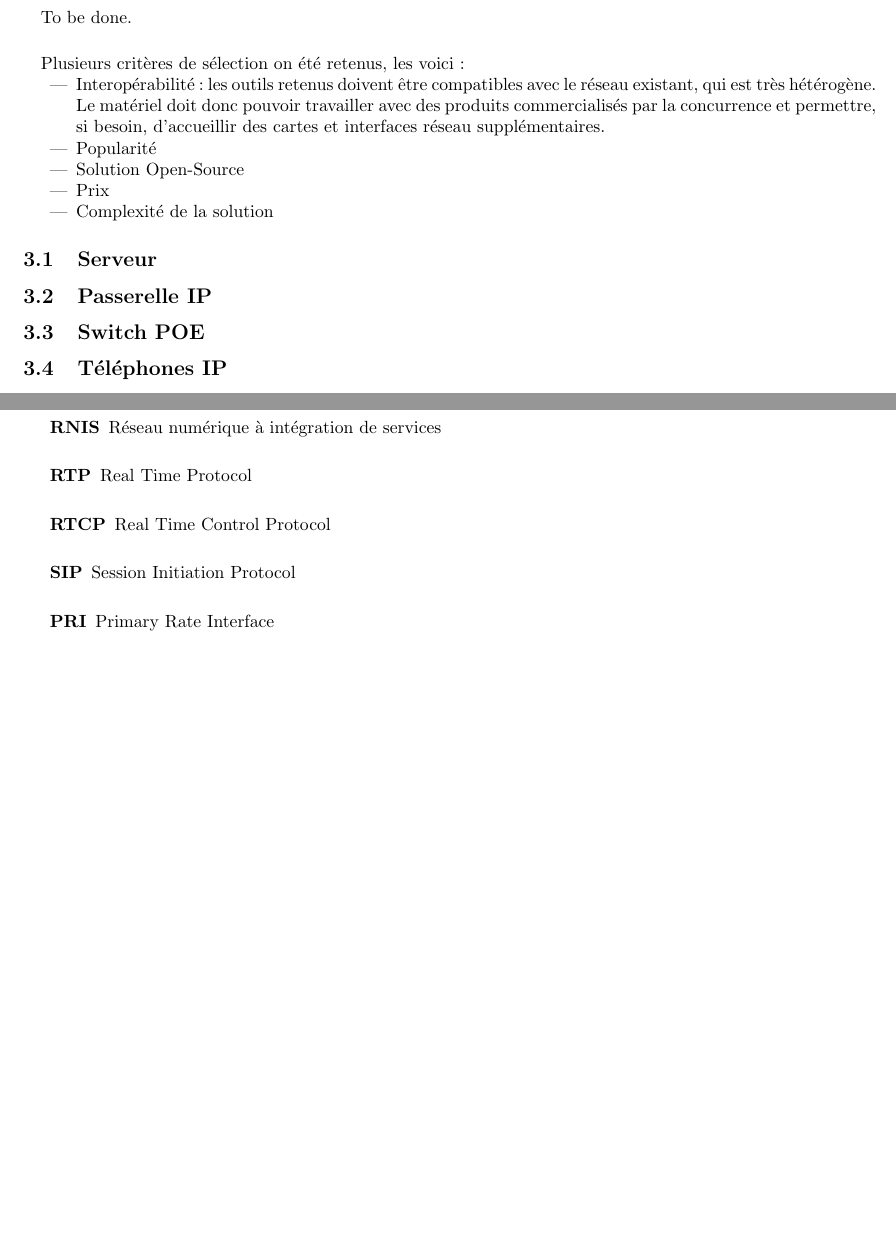
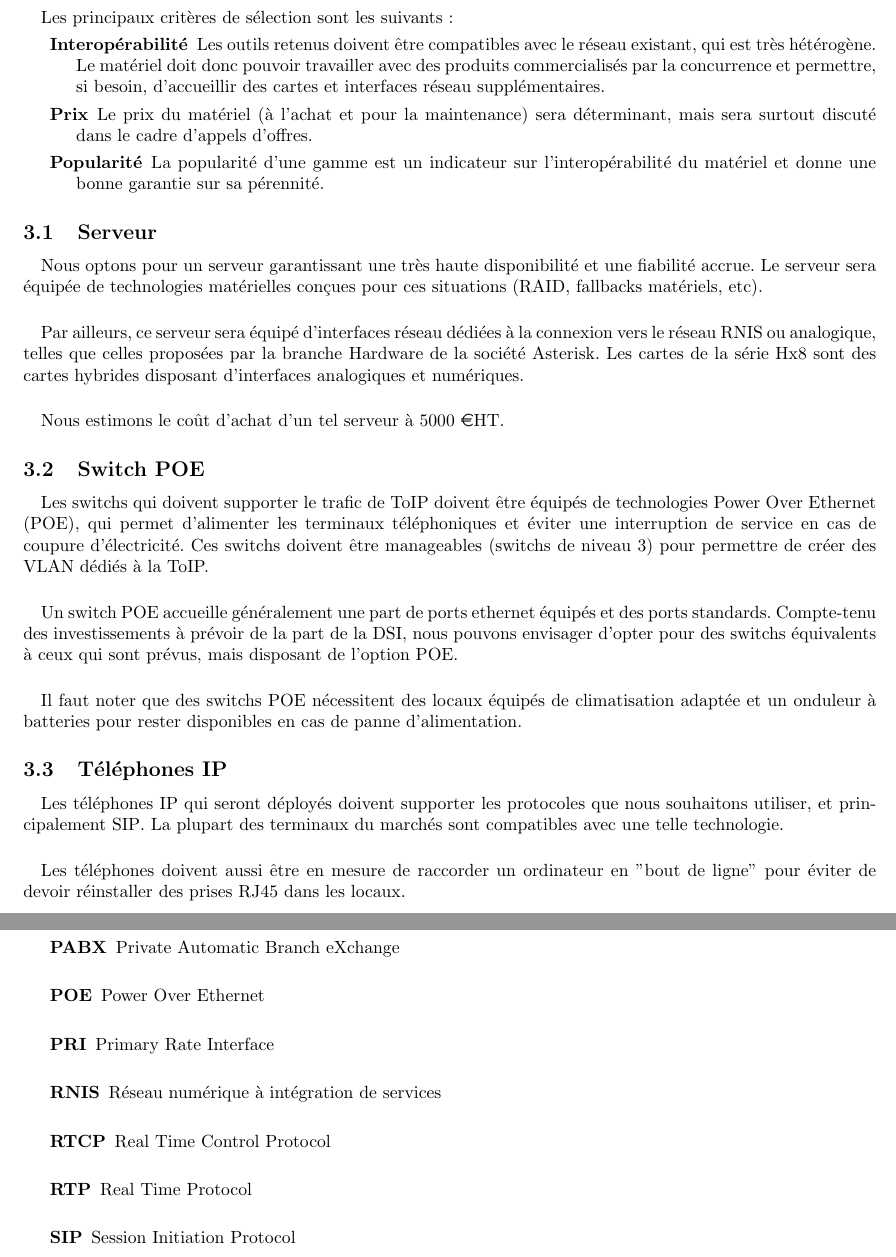
Before and after one commit to abrochot/PdC2_Reseau, a LaTeX document (ArchiTech/ArchiTechnique.tex, which reads ArchiTech/Acronymes.tex, ArchiTech/Materiel.tex): two parts of pages 6 and 7 of 7, joined at a grey line, cut at the place of the change, the shorter picture padded with empty space. Compiled offline with pdfLaTeX.

Commit message:
Fin logiciel + matériel
Signed-off-by: Martin Richard <martius@martiusweb.net>

```diff
--- a/ArchiTech/Acronymes.tex
+++ b/ArchiTech/Acronymes.tex
@@ -1,9 +1,11 @@
 \section{Acronymes utilisés dans ce document}
 
 \begin{acronym}
+  \acro{PABX}{Private Automatic Branch eXchange}
+  \acro{POE}{Power Over Ethernet}
+	\acro{PRI}{Primary Rate Interface}
   \acro{RNIS}{Réseau numérique à intégration de services}
+	\acro{RTCP}{Real Time Control Protocol}
 	\acro{RTP}{Real Time Protocol}
-	\acro{RTCP}{Real Time Control Protocol}
 	\acro{SIP}{Session Initiation Protocol}
-	\acro{PRI}{Primary Rate Interface}
 \end{acronym}
--- a/ArchiTech/Materiel.tex
+++ b/ArchiTech/Materiel.tex
@@ -1,20 +1,56 @@
 \section{Matériel retenu}
 
-\paragraph{} To be done.
+\paragraph{} Cette section discute du matériel qui supportera l'infrastructure
+du réseau ToIP sur le campus de l'INSA.
 
-\paragraph{} Plusieurs critères de sélection on été retenus, les voici :
-\begin{itemize}
-	\item Interopérabilité : les outils retenus doivent être compatibles avec le
+\paragraph{} Les principaux critères de sélection sont les suivants :
+\begin{description}
+	\item[Interopérabilité] Les outils retenus doivent être compatibles avec le
 	réseau existant, qui est très hétérogène. Le matériel doit donc pouvoir
 	travailler avec des produits commercialisés par la concurrence et permettre,
 	si besoin, d'accueillir des cartes et interfaces réseau supplémentaires.
-	\item Popularité
-	\item Solution Open-Source
-	\item Prix
-	\item Complexité de la solution
-\end{itemize}
+	\item[Prix] Le prix du matériel (à l'achat et pour la maintenance) sera
+  déterminant, mais sera surtout discuté dans le cadre d'appels d'offres.
+	\item[Popularité] La popularité d'une gamme est un indicateur sur
+  l'interopérabilité du matériel et donne une bonne garantie sur sa pérennité.
+\end{description}
 
 \subsection{Serveur}
-\subsection{Passerelle IP}
+
+\paragraph{} Nous optons pour un serveur garantissant une très haute
+disponibilité et une fiabilité accrue. Le serveur sera équipée de technologies
+matérielles conçues pour ces situations (RAID, fallbacks matériels, etc).
+
+\paragraph{} Par ailleurs, ce serveur sera équipé d'interfaces réseau dédiées à
+la connexion vers le réseau \ac{RNIS} ou analogique, telles que celles proposées
+par la branche Hardware de la société Asterisk. Les cartes de la série Hx8 sont
+des cartes hybrides disposant d'interfaces analogiques et numériques.
+
+\paragraph{} Nous estimons le coût d'achat d'un tel serveur à 5000 \euro HT.
+
 \subsection{Switch POE}
+
+\paragraph{} Les switchs qui doivent supporter le trafic de ToIP doivent être
+équipés de technologies \ac{POE}, qui permet d'alimenter les terminaux
+téléphoniques et éviter une interruption de service en cas de coupure
+d'électricité. Ces switchs doivent être manageables (switchs de niveau 3) pour
+permettre de créer des VLAN dédiés à la ToIP.
+
+\paragraph{} Un switch POE accueille généralement une part de ports ethernet
+équipés et des ports standards. Compte-tenu des investissements à prévoir de la
+part de la DSI, nous pouvons envisager d'opter pour des switchs équivalents à
+ceux qui sont prévus, mais disposant de l'option POE.
+
+\paragraph{} Il faut noter que des switchs POE nécessitent des locaux équipés de
+climatisation adaptée et un onduleur à batteries pour rester disponibles en cas
+de panne d'alimentation.
+
 \subsection{Téléphones IP}
+
+\paragraph{} Les téléphones IP qui seront déployés doivent supporter les
+protocoles que nous souhaitons utiliser, et principalement \ac{SIP}. La plupart
+des terminaux du marchés sont compatibles avec une telle technologie.
+
+\paragraph{} Les téléphones doivent aussi être en mesure de raccorder un
+ordinateur en "bout de ligne" pour éviter de devoir réinstaller des prises RJ45
+dans les locaux.
```
Also changed, not shown: ArchiTech/Concepts.tex (+2 -2 lines), ArchiTech/Logiciel.tex (+19 -8 lines).
